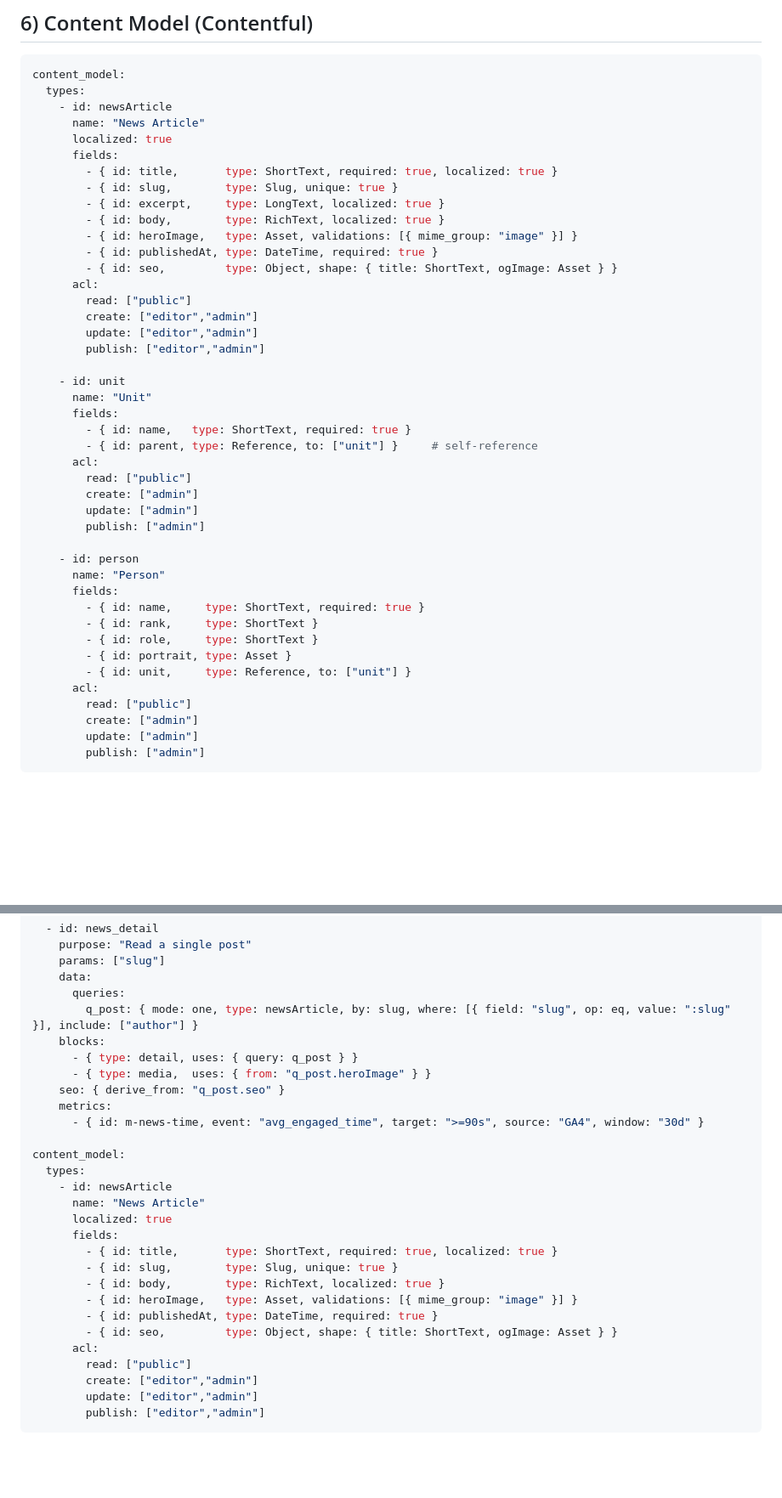
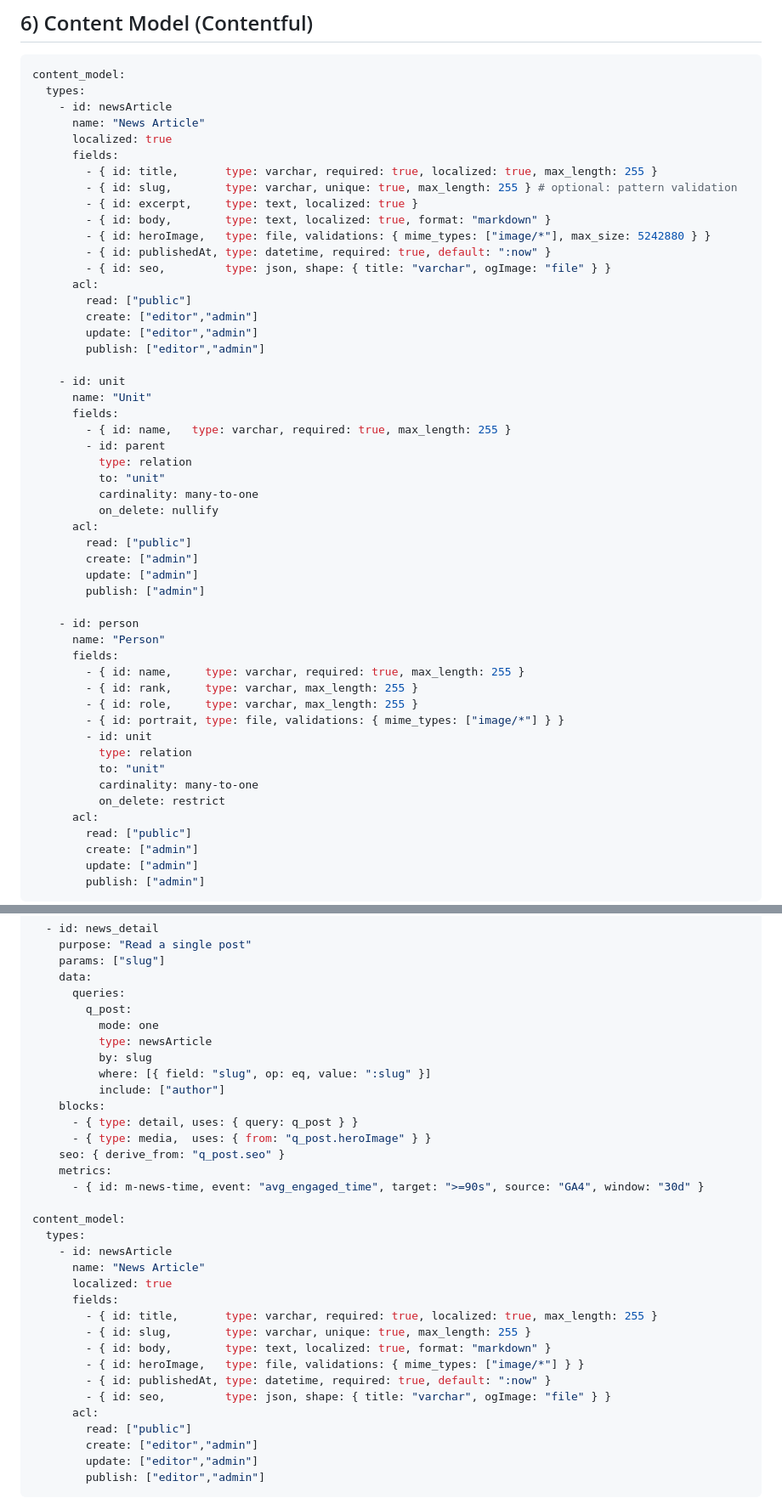
Before and after one commit to putto11262002/mtb16, a Markdown page: docs/ref/SPEC_REF.md, 2 parts joined by grey strips. Shown at 85% size. GitHub-like rendering; blank space fills up the shorter version.

```diff
--- a/docs/ref/SPEC_REF.md
+++ b/docs/ref/SPEC_REF.md
@@ -361,13 +362,13 @@ content_model:
       name: "News Article"
       localized: true
       fields:
-        - { id: title,       type: ShortText, required: true, localized: true }
-        - { id: slug,        type: Slug, unique: true }
-        - { id: excerpt,     type: LongText, localized: true }
-        - { id: body,        type: RichText, localized: true }
-        - { id: heroImage,   type: Asset, validations: [{ mime_group: "image" }] }
-        - { id: publishedAt, type: DateTime, required: true }
-        - { id: seo,         type: Object, shape: { title: ShortText, ogImage: Asset } }
+        - { id: title,       type: varchar, required: true, localized: true, max_length: 255 }
+        - { id: slug,        type: varchar, unique: true, max_length: 255 } # optional: pattern validation
+        - { id: excerpt,     type: text, localized: true }
+        - { id: body,        type: text, localized: true, format: "markdown" }
+        - { id: heroImage,   type: file, validations: { mime_types: ["image/*"], max_size: 5242880 } }
+        - { id: publishedAt, type: datetime, required: true, default: ":now" }
+        - { id: seo,         type: json, shape: { title: "varchar", ogImage: "file" } }
       acl:
         read: ["public"]
         create: ["editor","admin"]
@@ -377,8 +378,12 @@ content_model:
     - id: unit
       name: "Unit"
       fields:
-        - { id: name,   type: ShortText, required: true }
-        - { id: parent, type: Reference, to: ["unit"] }     # self-reference
+        - { id: name,   type: varchar, required: true, max_length: 255 }
+        - id: parent
+          type: relation
+          to: "unit"
+          cardinality: many-to-one
+          on_delete: nullify
       acl:
         read: ["public"]
         create: ["admin"]
@@ -388,11 +393,15 @@ content_model:
     - id: person
       name: "Person"
       fields:
-        - { id: name,     type: ShortText, required: true }
-        - { id: rank,     type: ShortText }
-        - { id: role,     type: ShortText }
-        - { id: portrait, type: Asset }
-        - { id: unit,     type: Reference, to: ["unit"] }
+        - { id: name,     type: varchar, required: true, max_length: 255 }
+        - { id: rank,     type: varchar, max_length: 255 }
+        - { id: role,     type: varchar, max_length: 255 }
+        - { id: portrait, type: file, validations: { mime_types: ["image/*"] } }
+        - id: unit
+          type: relation
+          to: "unit"
+          cardinality: many-to-one
+          on_delete: restrict
       acl:
         read: ["public"]
         create: ["admin"]
@@ -498,7 +552,12 @@ pages:
     params: ["slug"]
     data:
       queries:
-        q_post: { mode: one, type: newsArticle, by: slug, where: [{ field: "slug", op: eq, value: ":slug" }], include: ["author"] }
+        q_post:
+          mode: one
+          type: newsArticle
+          by: slug
+          where: [{ field: "slug", op: eq, value: ":slug" }]
+          include: ["author"]
     blocks:
       - { type: detail, uses: { query: q_post } }
       - { type: media,  uses: { from: "q_post.heroImage" } }
@@ -512,12 +571,12 @@ content_model:
       name: "News Article"
       localized: true
       fields:
-        - { id: title,       type: ShortText, required: true, localized: true }
-        - { id: slug,        type: Slug, unique: true }
-        - { id: body,        type: RichText, localized: true }
-        - { id: heroImage,   type: Asset, validations: [{ mime_group: "image" }] }
-        - { id: publishedAt, type: DateTime, required: true }
-        - { id: seo,         type: Object, shape: { title: ShortText, ogImage: Asset } }
+        - { id: title,       type: varchar, required: true, localized: true, max_length: 255 }
+        - { id: slug,        type: varchar, unique: true, max_length: 255 }
+        - { id: body,        type: text, localized: true, format: "markdown" }
+        - { id: heroImage,   type: file, validations: { mime_types: ["image/*"] } }
+        - { id: publishedAt, type: datetime, required: true, default: ":now" }
+        - { id: seo,         type: json, shape: { title: "varchar", ogImage: "file" } }
       acl:
         read: ["public"]
         create: ["editor","admin"]
```
Also changed, not shown: other parts of docs/ref/SPEC_REF.md (+79 -10 lines).
